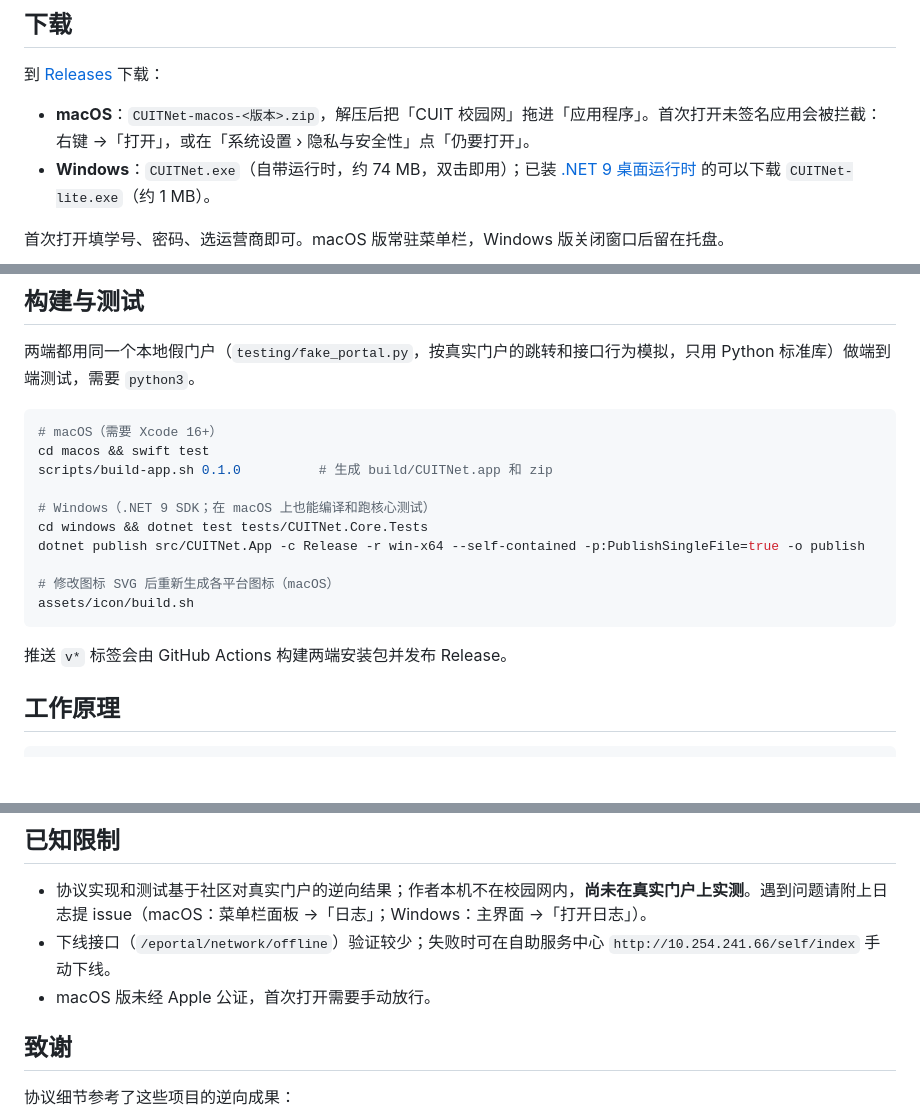
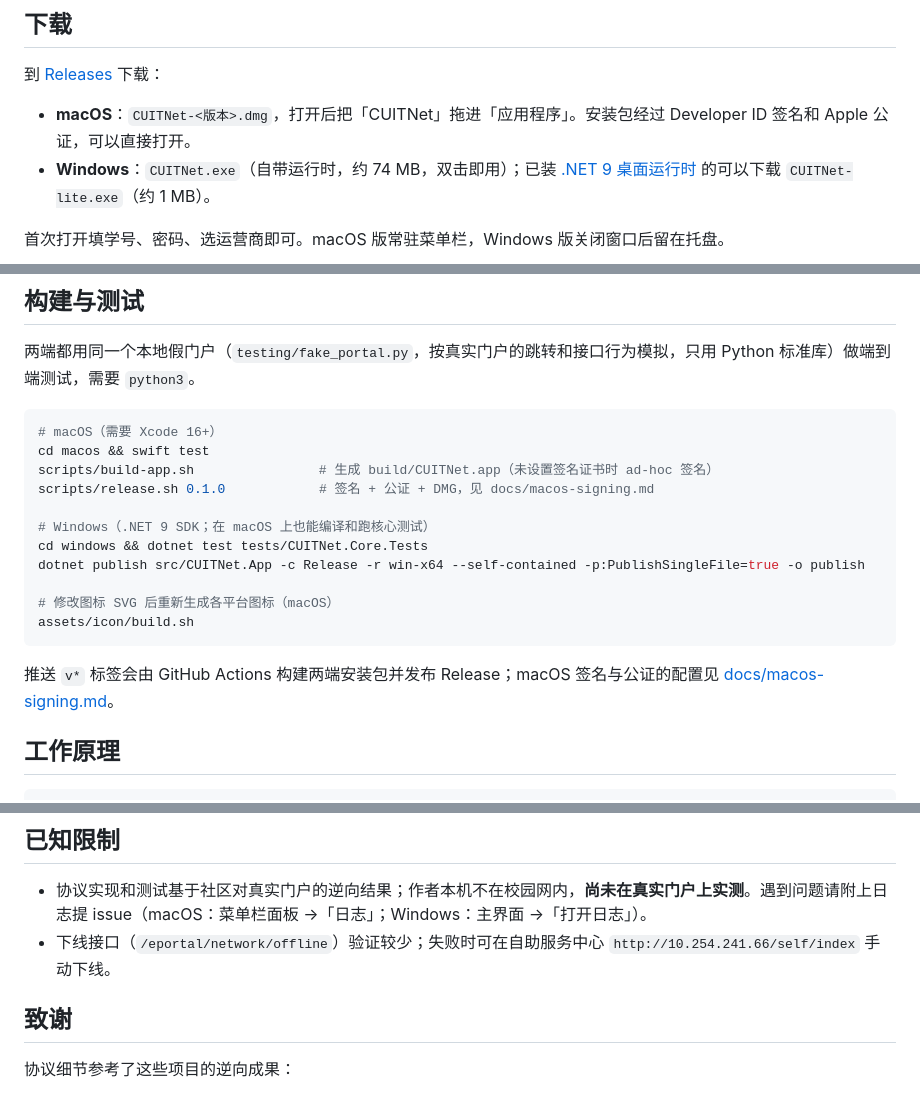
Before and after one commit to hoobnn/cuit-campus-login, a Markdown page: README.md, 3 parts joined by grey strips. Drawn GitHub-style; blank space fills up the shorter version.

````diff
--- a/README.md
+++ b/README.md
@@ -26,7 +26,7 @@
 
 到 [Releases](../../releases) 下载：
 
-- **macOS**：`CUITNet-macos-<版本>.zip`，解压后把「CUIT 校园网」拖进「应用程序」。首次打开未签名应用会被拦截：右键 →「打开」，或在「系统设置 › 隐私与安全性」点「仍要打开」。
+- **macOS**：`CUITNet-<版本>.dmg`，打开后把「CUITNet」拖进「应用程序」。安装包经过 Developer ID 签名和 Apple 公证，可以直接打开。
 - **Windows**：`CUITNet.exe`（自带运行时，约 74 MB，双击即用）；已装 [.NET 9 桌面运行时](https://dotnet.microsoft.com/download/dotnet/9.0) 的可以下载 `CUITNet-lite.exe`（约 1 MB）。
 
 首次打开填学号、密码、选运营商即可。macOS 版常驻菜单栏，Windows 版关闭窗口后留在托盘。
@@ -47,7 +47,8 @@ assets/icon 手绘喜鹊图标的 SVG 源文件与生成脚本
 ```bash
 # macOS（需要 Xcode 16+）
 cd macos && swift test
-scripts/build-app.sh 0.1.0          # 生成 build/CUITNet.app 和 zip
+scripts/build-app.sh                # 生成 build/CUITNet.app（未设置签名证书时 ad-hoc 签名）
+scripts/release.sh 0.1.0            # 签名 + 公证 + DMG，见 docs/macos-signing.md
 
 # Windows（.NET 9 SDK；在 macOS 上也能编译和跑核心测试）
 cd windows && dotnet test tests/CUITNet.Core.Tests
@@ -57,7 +58,7 @@ dotnet publish src/CUITNet.App -c Release -r win-x64 --self-contained -p:Publish
 assets/icon/build.sh
 ```
 
-推送 `v*` 标签会由 GitHub Actions 构建两端安装包并发布 Release。
+推送 `v*` 标签会由 GitHub Actions 构建两端安装包并发布 Release；macOS 签名与公证的配置见 [docs/macos-signing.md](docs/macos-signing.md)。
 
 ## 工作原理
 
@@ -79,7 +80,6 @@ assets/icon/build.sh
 
 - 协议实现和测试基于社区对真实门户的逆向结果；作者本机不在校园网内，**尚未在真实门户上实测**。遇到问题请附上日志提 issue（macOS：菜单栏面板 →「日志」；Windows：主界面 →「打开日志」）。
 - 下线接口（`/eportal/network/offline`）验证较少；失败时可在自助服务中心 `http://10.254.241.66/self/index` 手动下线。
-- macOS 版未经 Apple 公证，首次打开需要手动放行。
 
 ## 致谢
 
````
Also changed, not shown: docs/macos-signing.md (added, +89 -0 lines).
